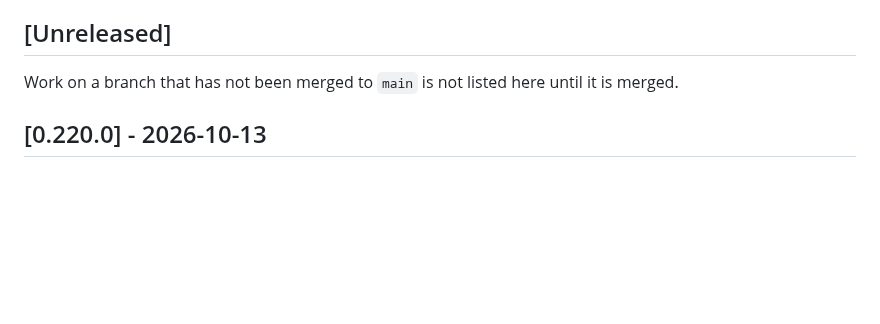
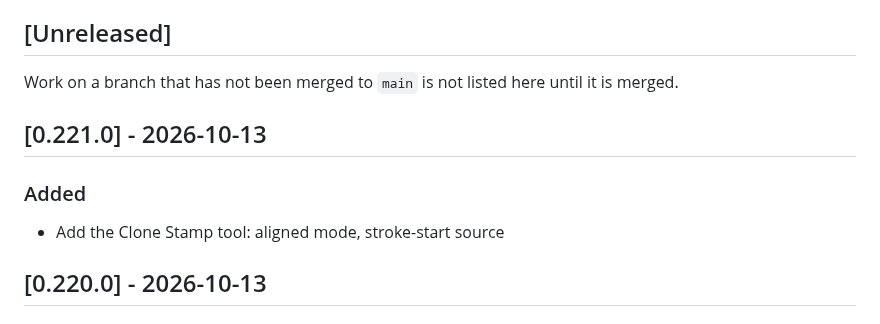
Before and after one commit to cahya-wirawan/aurora, a Markdown page: CHANGELOG.md, the part around the change. GitHub-like rendering; blank space fills up the shorter version.

Commit message:
Regenerate CHANGELOG
Co-Authored-By: Claude Sonnet 5.5 <noreply@anthropic.com>
Claude-Session: https://claude.ai/code/session_01ErmhN2wgHbpXbWKADw8efS

```diff
--- a/CHANGELOG.md
+++ b/CHANGELOG.md
@@ -20,6 +20,12 @@ commit, not of the merge.
 Work on a branch that has not been merged to `main` is not listed here until
 it is merged.
 
+## [0.221.0] - 2026-10-13
+
+### Added
+
+- Add the Clone Stamp tool: aligned mode, stroke-start source
+
 ## [0.220.0] - 2026-10-13
 
 ### Added
```
